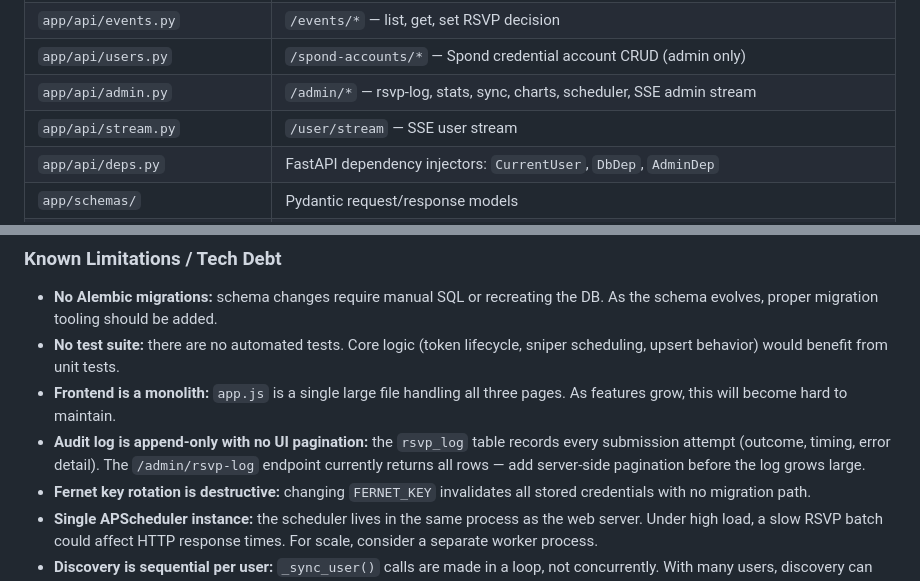
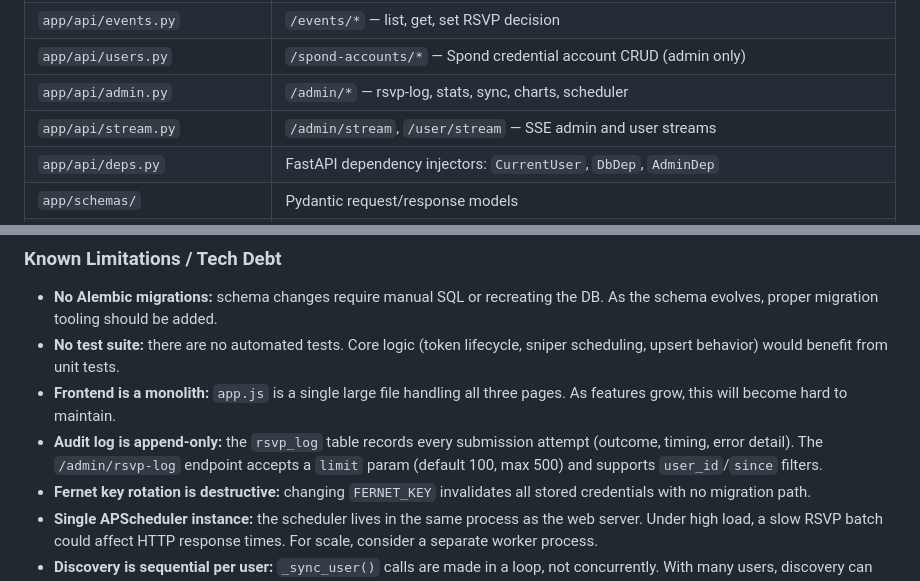
Before and after one commit to kargfel/spond-bot, a Markdown page: docs/codebase-review.md, 2 parts joined by grey strips. Rendered like a GitHub page.

Commit message:
fix: correct stream.py module map entry and update stale rsvp-log pagination note
Co-Authored-By: Claude Sonnet 4.6 <noreply@anthropic.com>

```diff
--- a/docs/codebase-review.md
+++ b/docs/codebase-review.md
@@ -21,8 +21,8 @@
 | `app/api/accounts.py` | `/accounts/*` — dashboard (frontend) user CRUD (admin only) |
 | `app/api/events.py` | `/events/*` — list, get, set RSVP decision |
 | `app/api/users.py` | `/spond-accounts/*` — Spond credential account CRUD (admin only) |
-| `app/api/admin.py` | `/admin/*` — rsvp-log, stats, sync, charts, scheduler, SSE admin stream |
-| `app/api/stream.py` | `/user/stream` — SSE user stream |
+| `app/api/admin.py` | `/admin/*` — rsvp-log, stats, sync, charts, scheduler |
+| `app/api/stream.py` | `/admin/stream`, `/user/stream` — SSE admin and user streams |
 | `app/api/deps.py` | FastAPI dependency injectors: `CurrentUser`, `DbDep`, `AdminDep` |
 | `app/schemas/` | Pydantic request/response models |
 | `frontend/` | Vanilla JS SPA — `index.html` (login), `dashboard.html`, `admin.html`, `app.js`, `style.css` |
@@ -144,7 +144,7 @@ The initial implementation tried to base64-decode the `accessToken.token` value,
 - **No Alembic migrations:** schema changes require manual SQL or recreating the DB. As the schema evolves, proper migration tooling should be added.
 - **No test suite:** there are no automated tests. Core logic (token lifecycle, sniper scheduling, upsert behavior) would benefit from unit tests.
 - **Frontend is a monolith:** `app.js` is a single large file handling all three pages. As features grow, this will become hard to maintain.
-- **Audit log is append-only with no UI pagination:** the `rsvp_log` table records every submission attempt (outcome, timing, error detail). The `/admin/rsvp-log` endpoint currently returns all rows — add server-side pagination before the log grows large.
+- **Audit log is append-only:** the `rsvp_log` table records every submission attempt (outcome, timing, error detail). The `/admin/rsvp-log` endpoint accepts a `limit` param (default 100, max 500) and supports `user_id`/`since` filters.
 - **Fernet key rotation is destructive:** changing `FERNET_KEY` invalidates all stored credentials with no migration path.
 - **Single APScheduler instance:** the scheduler lives in the same process as the web server. Under high load, a slow RSVP batch could affect HTTP response times. For scale, consider a separate worker process.
 - **Discovery is sequential per user:** `_sync_user()` calls are made in a loop, not concurrently. With many users, discovery can take a long time. Consider `asyncio.gather` with a semaphore.
```
